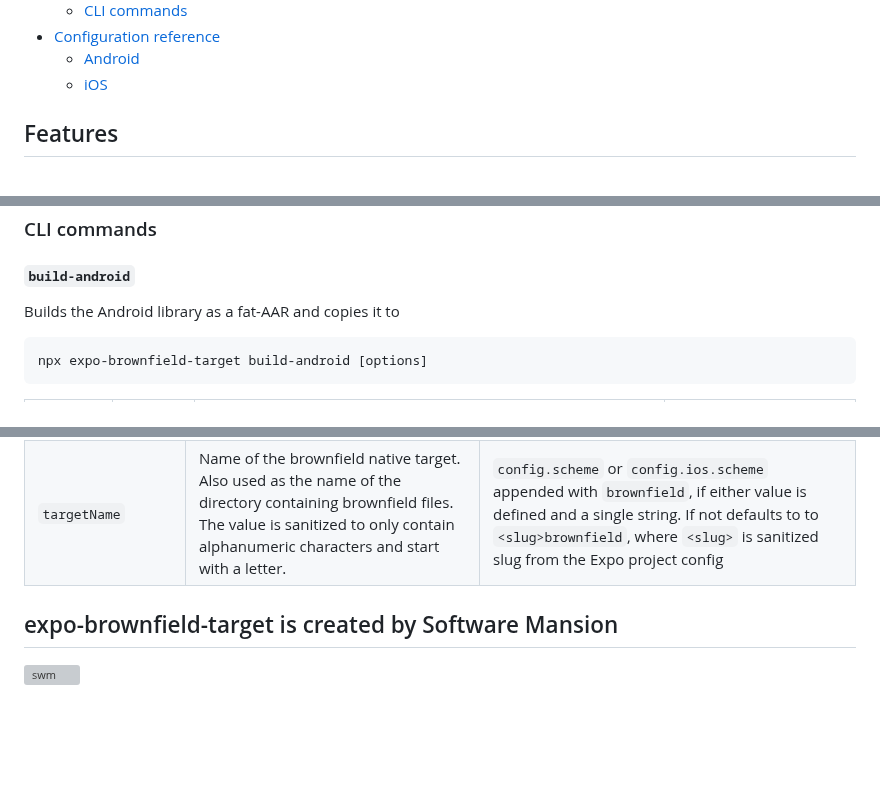
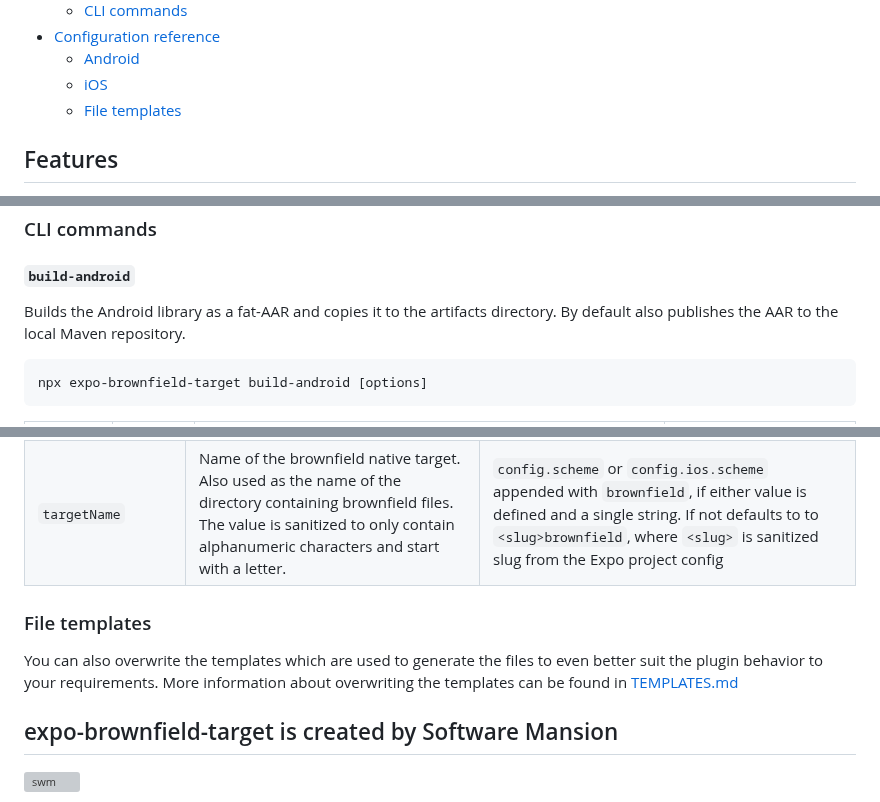
Before and after one commit to software-mansion-labs/expo-brownfield-target, a Markdown page: README.md, 3 parts joined by grey strips. Rendered like a GitHub page; blank space fills up the shorter version; grey boxes are pictures that could not be loaded.

Commit message:
docs: add docs for template overwriting

````diff
--- a/README.md
+++ b/README.md
@@ -25,6 +25,7 @@
 - [Configuration reference](#configuration)
   - [Android](#configuration-android)
   - [iOS](#configuration-ios)
+  - [File templates](#file-templates)
 
 <a name="features"></a>
 ## Features
@@ -282,7 +283,7 @@ class AppDelegate: UIResponder, UIApplicationDelegate {
 
 #### `build-android`
 
-Builds the Android library as a fat-AAR and copies it to
+Builds the Android library as a fat-AAR and copies it to the artifacts directory. By default also publishes the AAR to the local Maven repository.
 
 ```
 npx expo-brownfield-target build-android [options]
@@ -334,6 +335,11 @@ npx expo-brownfield-target build-ios [options]
 | `bundleIdentifier` | Bundle identifier for the brownfield native target. | `ios.bundleIdentifier` with last component replaced with the target name or `com.example.<target-name>` if `ios.bundleIdentifier` is undefined. |
 | `targetName` | Name of the brownfield native target. Also used as the name of the directory containing brownfield files. The value is sanitized to only contain alphanumeric characters and start with a letter. | `config.scheme` or `config.ios.scheme` appended with `brownfield`, if either value is defined and a single string. If not defaults to to `<slug>brownfield`, where `<slug>` is sanitized slug from the Expo project config |
 
+<a name="file-templates"></a>
+### File templates
+
+You can also overwrite the templates which are used to generate the files to even better suit the plugin behavior to your requirements. More information about overwriting the templates can be found in [TEMPLATES.md](./TEMPLATES.md)
+
 ## expo-brownfield-target is created by Software Mansion
 
 [![swm](https://logo.swmansion.com/logo?color=white&variant=desktop&width=150&tag=typegpu-github 'Software Mansion')](https://swmansion.com)
````
Also changed, not shown: TEMPLATES.md (added, +100 -0 lines).
